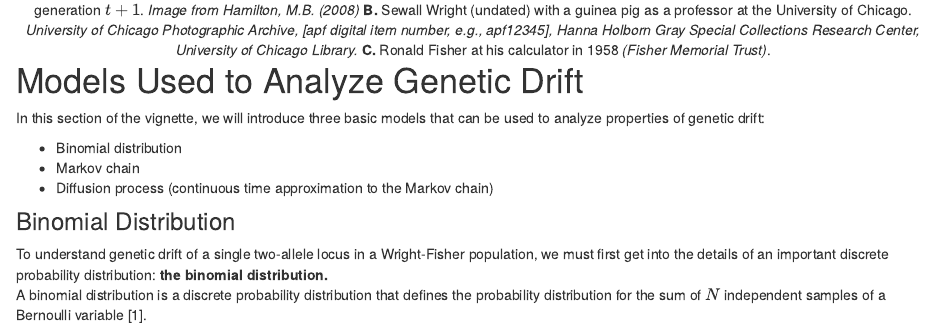
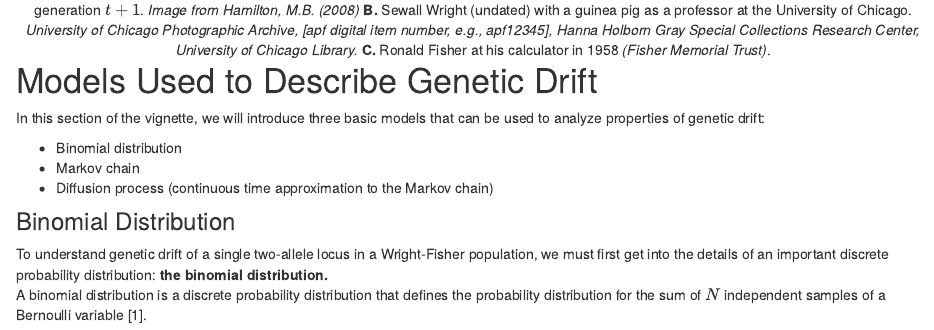
Before and after one commit to jaurbanChicago/Project_Comp_Bio_JoseAntonioUrbanAragon, an R Markdown document (bin/Genetic_Drift_Introduction.Rmd): the page in a window 1100 px wide, from 940 px down. Rendered offline with R 4.5, knitr and Pandoc, with nearby package versions; drawn as R Markdown's standard HTML page in place of the format the file asks for.

Commit message:
Updated intro rmd and html

```diff
--- a/bin/Genetic_Drift_Introduction.Rmd
+++ b/bin/Genetic_Drift_Introduction.Rmd
@@ -42,7 +42,7 @@ Figure 1. **A.** Schematic of the Wright-Fisher model. Sampling error -and genet
 
 
 
-# Models Used to Analyze Genetic Drift
+# Models Used to Describe Genetic Drift
 
 In this section of the vignette, we will introduce three basic models that can be used to analyze properties of genetic drift:
 
```
Also changed, not shown: 1 other file.
